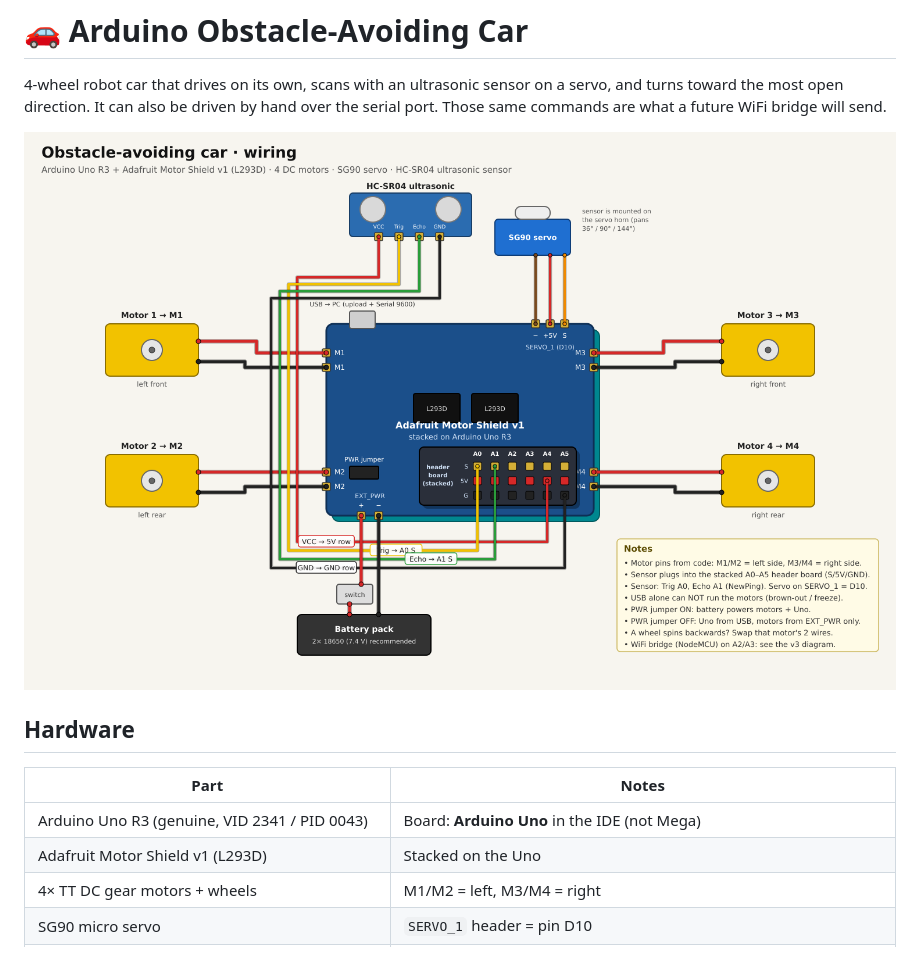
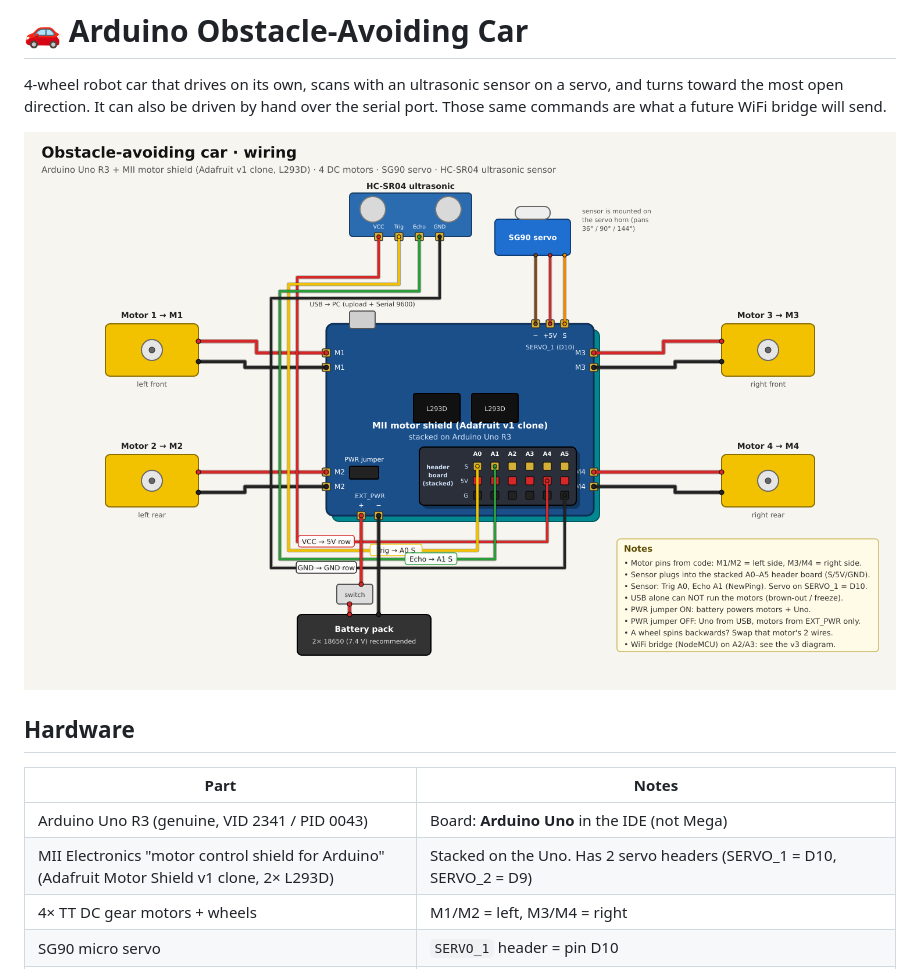
Before and after one commit to fgomecs/arduino-obstacle-car, a Markdown page: README.md, the part around the change. GitHub-like rendering; pictures changed too: docs/wiring.png.

Commit message:
Docs: name the shield (MII Electronics, Adafruit v1 clone) (#4)
Claude-Session: https://claude.ai/code/session_015okV5xhpTSJ7BsUHd5BTGs

Co-authored-by: Claude Opus 5.5 <noreply@anthropic.com>

```diff
--- a/README.md
+++ b/README.md
@@ -9,7 +9,7 @@
 | Part | Notes |
 |---|---|
 | Arduino Uno R3 (genuine, VID 2341 / PID 0043) | Board: **Arduino Uno** in the IDE (not Mega) |
-| Adafruit Motor Shield v1 (L293D) | Stacked on the Uno |
+| MII Electronics "motor control shield for Arduino" (Adafruit Motor Shield v1 clone, 2× L293D) | Stacked on the Uno. Has 2 servo headers (SERVO_1 = D10, SERVO_2 = D9) |
 | 4× TT DC gear motors + wheels | M1/M2 = left, M3/M4 = right |
 | SG90 micro servo | `SERVO_1` header = pin D10 |
 | HC-SR04 ultrasonic sensor | Mounted on the servo horn. Trig A0, Echo A1 |
```
Also changed, not shown: 2 other files.
